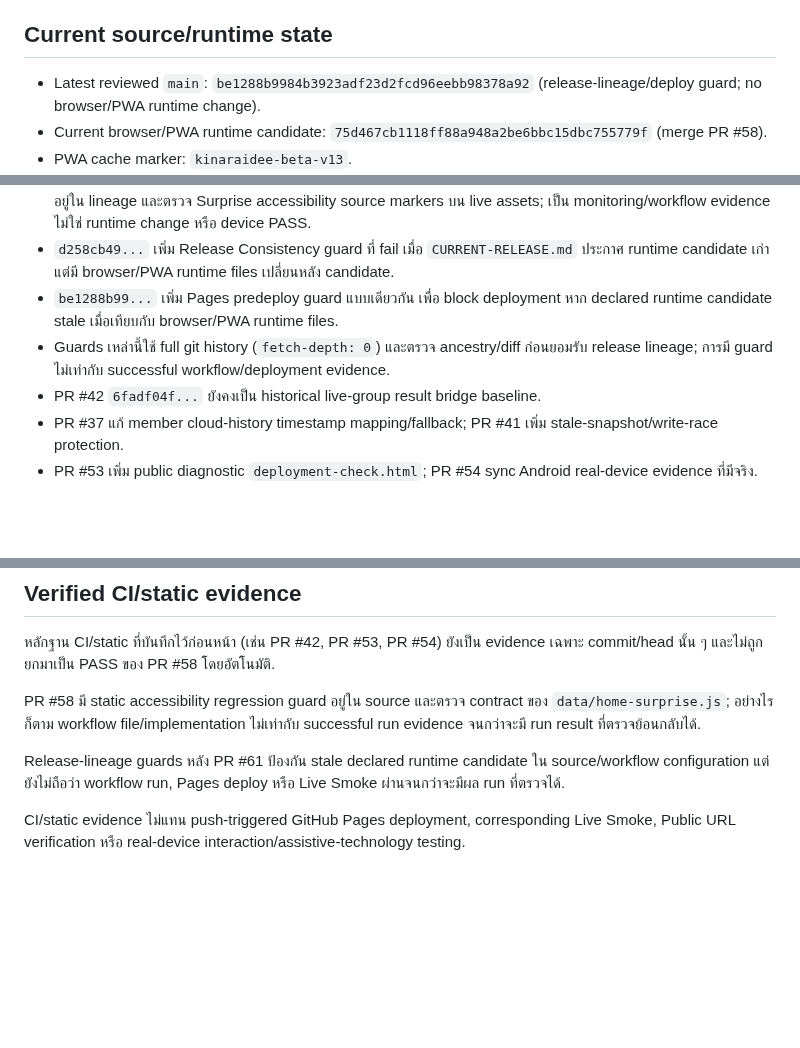
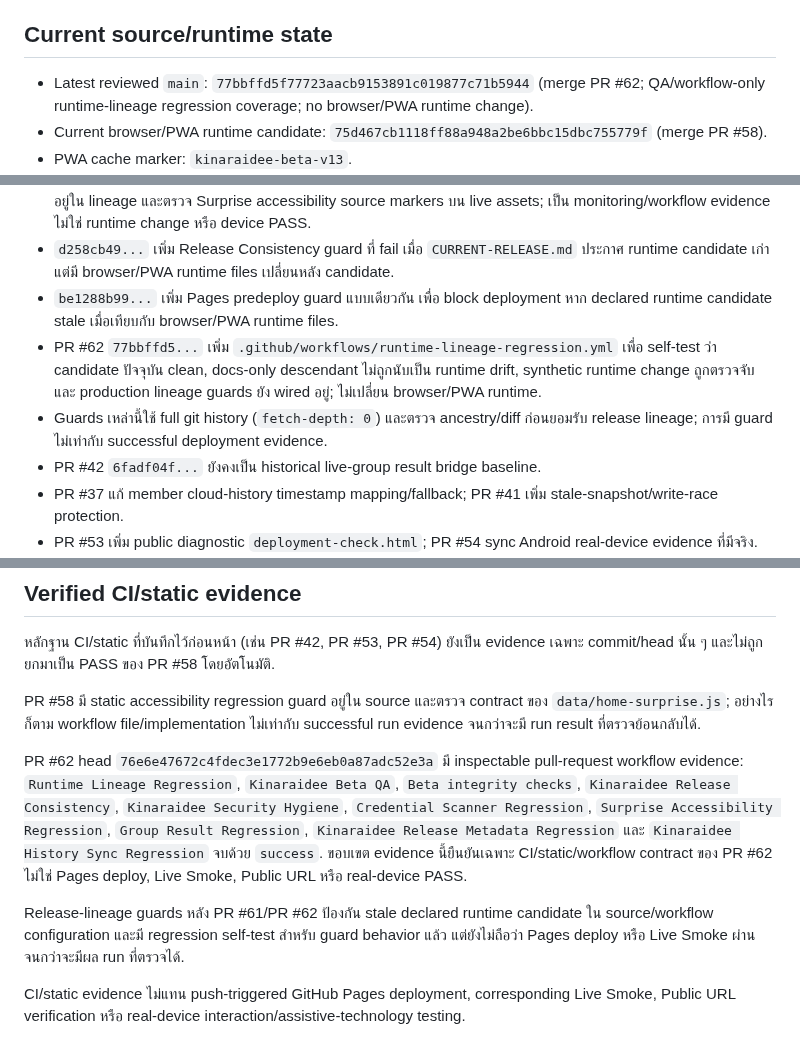
Before and after one commit to rachanakorninon-gif/kinaraidee, a Markdown page: CURRENT-RELEASE.md, 3 parts joined by grey strips. Rendered like a GitHub page; blank space fills up the shorter version.

Commit message:
Record runtime lineage regression evidence from PR 62

```diff
--- a/CURRENT-RELEASE.md
+++ b/CURRENT-RELEASE.md
@@ -6,7 +6,7 @@
 
 ## Current source/runtime state
 
-- Latest reviewed `main`: `be1288b9984b3923adf23d2fcd96eebb98378a92` (release-lineage/deploy guard; no browser/PWA runtime change).
+- Latest reviewed `main`: `77bbffd5f77723aacb9153891c019877c71b5944` (merge PR #62; QA/workflow-only runtime-lineage regression coverage; no browser/PWA runtime change).
 - Current browser/PWA runtime candidate: `75d467cb1118ff88a948a2be6bbc15dbc755779f` (merge PR #58).
 - PWA cache marker: `kinaraidee-beta-v13`.
 - PR #58 เป็น runtime change ล่าสุด: เพิ่ม accessible busy-state announcement ให้ปุ่ม Surprise ผ่าน hidden `role=status` / `aria-live=assertive`, dynamic `aria-label`, `aria-disabled` และยืด busy interval เพื่อให้ assistive technology มีโอกาสประกาศสถานะ.
@@ -16,7 +16,8 @@
 - PR #61 `557010fb...` harden Public Beta synthetic monitor ให้ deployed SHA ต้องมี runtime candidate ปัจจุบันอยู่ใน lineage และตรวจ Surprise accessibility source markers บน live assets; เป็น monitoring/workflow evidence ไม่ใช่ runtime change หรือ device PASS.
 - `d258cb49...` เพิ่ม Release Consistency guard ที่ fail เมื่อ `CURRENT-RELEASE.md` ประกาศ runtime candidate เก่าแต่มี browser/PWA runtime files เปลี่ยนหลัง candidate.
 - `be1288b99...` เพิ่ม Pages predeploy guard แบบเดียวกัน เพื่อ block deployment หาก declared runtime candidate stale เมื่อเทียบกับ browser/PWA runtime files.
-- Guards เหล่านี้ใช้ full git history (`fetch-depth: 0`) และตรวจ ancestry/diff ก่อนยอมรับ release lineage; การมี guard ไม่เท่ากับ successful workflow/deployment evidence.
+- PR #62 `77bbffd5...` เพิ่ม `.github/workflows/runtime-lineage-regression.yml` เพื่อ self-test ว่า candidate ปัจจุบัน clean, docs-only descendant ไม่ถูกนับเป็น runtime drift, synthetic runtime change ถูกตรวจจับ และ production lineage guards ยัง wired อยู่; ไม่เปลี่ยน browser/PWA runtime.
+- Guards เหล่านี้ใช้ full git history (`fetch-depth: 0`) และตรวจ ancestry/diff ก่อนยอมรับ release lineage; การมี guard ไม่เท่ากับ successful deployment evidence.
 - PR #42 `6fadf04f...` ยังคงเป็น historical live-group result bridge baseline.
 - PR #37 แก้ member cloud-history timestamp mapping/fallback; PR #41 เพิ่ม stale-snapshot/write-race protection.
 - PR #53 เพิ่ม public diagnostic `deployment-check.html`; PR #54 sync Android real-device evidence ที่มีจริง.
@@ -28,7 +29,9 @@
 
 PR #58 มี static accessibility regression guard อยู่ใน source และตรวจ contract ของ `data/home-surprise.js`; อย่างไรก็ตาม workflow file/implementation ไม่เท่ากับ successful run evidence จนกว่าจะมี run result ที่ตรวจย้อนกลับได้.
 
-Release-lineage guards หลัง PR #61 ป้องกัน stale declared runtime candidate ใน source/workflow configuration แต่ยังไม่ถือว่า workflow run, Pages deploy หรือ Live Smoke ผ่านจนกว่าจะมีผล run ที่ตรวจได้.
+PR #62 head `76e6e47672c4fdec3e1772b9e6eb0a87adc52e3a` มี inspectable pull-request workflow evidence: `Runtime Lineage Regression`, `Kinaraidee Beta QA`, `Beta integrity checks`, `Kinaraidee Release Consistency`, `Kinaraidee Security Hygiene`, `Credential Scanner Regression`, `Surprise Accessibility Regression`, `Group Result Regression`, `Kinaraidee Release Metadata Regression` และ `Kinaraidee History Sync Regression` จบด้วย `success`. ขอบเขต evidence นี้ยืนยันเฉพาะ CI/static/workflow contract ของ PR #62 ไม่ใช่ Pages deploy, Live Smoke, Public URL หรือ real-device PASS.
+
+Release-lineage guards หลัง PR #61/PR #62 ป้องกัน stale declared runtime candidate ใน source/workflow configuration และมี regression self-test สำหรับ guard behavior แล้ว แต่ยังไม่ถือว่า Pages deploy หรือ Live Smoke ผ่านจนกว่าจะมีผล run ที่ตรวจได้.
 
 CI/static evidence ไม่แทน push-triggered GitHub Pages deployment, corresponding Live Smoke, Public URL verification หรือ real-device interaction/assistive-technology testing.
 
```
Also changed, not shown: other parts of CURRENT-RELEASE.md (+2 -1 lines).
